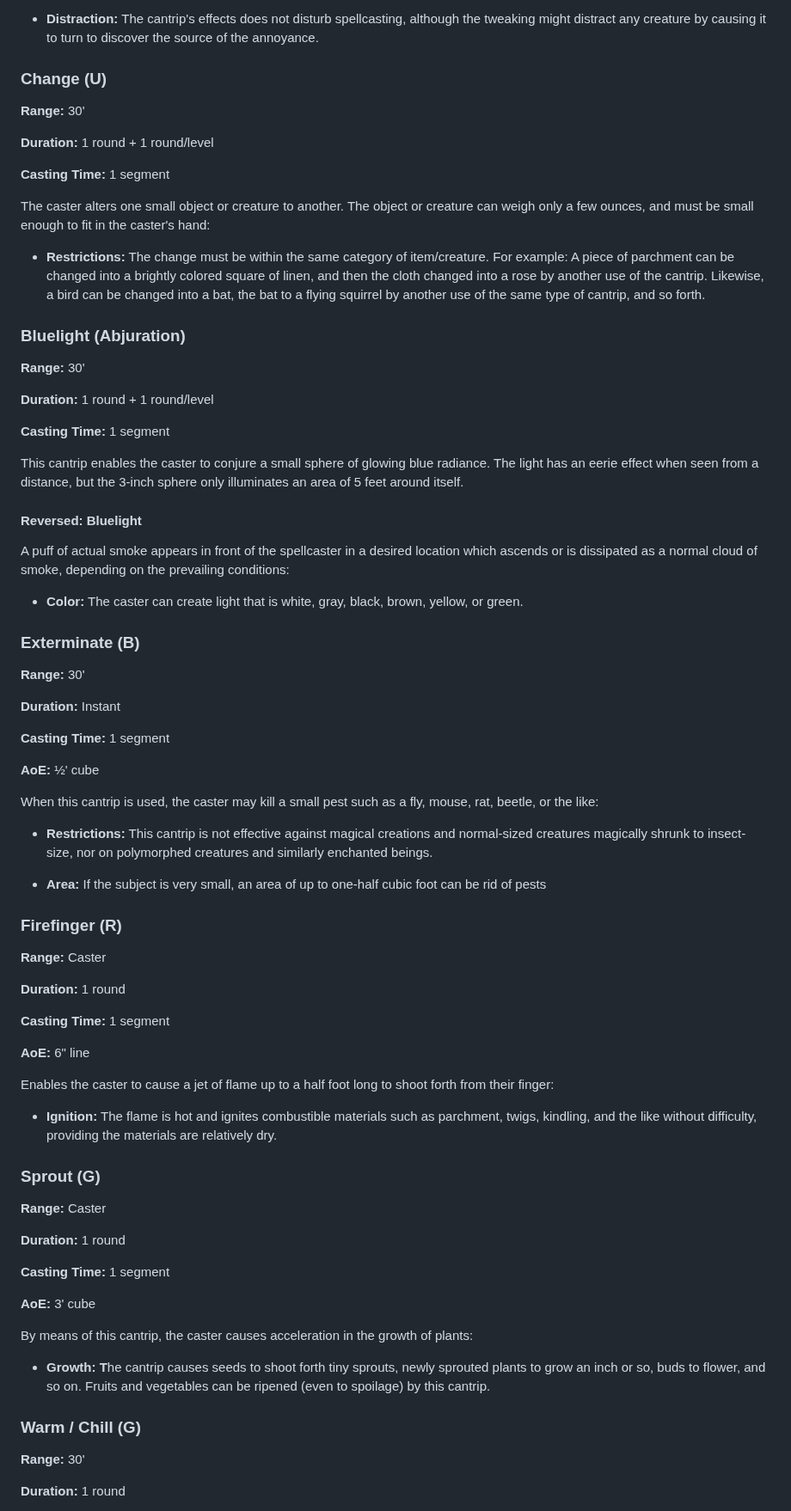
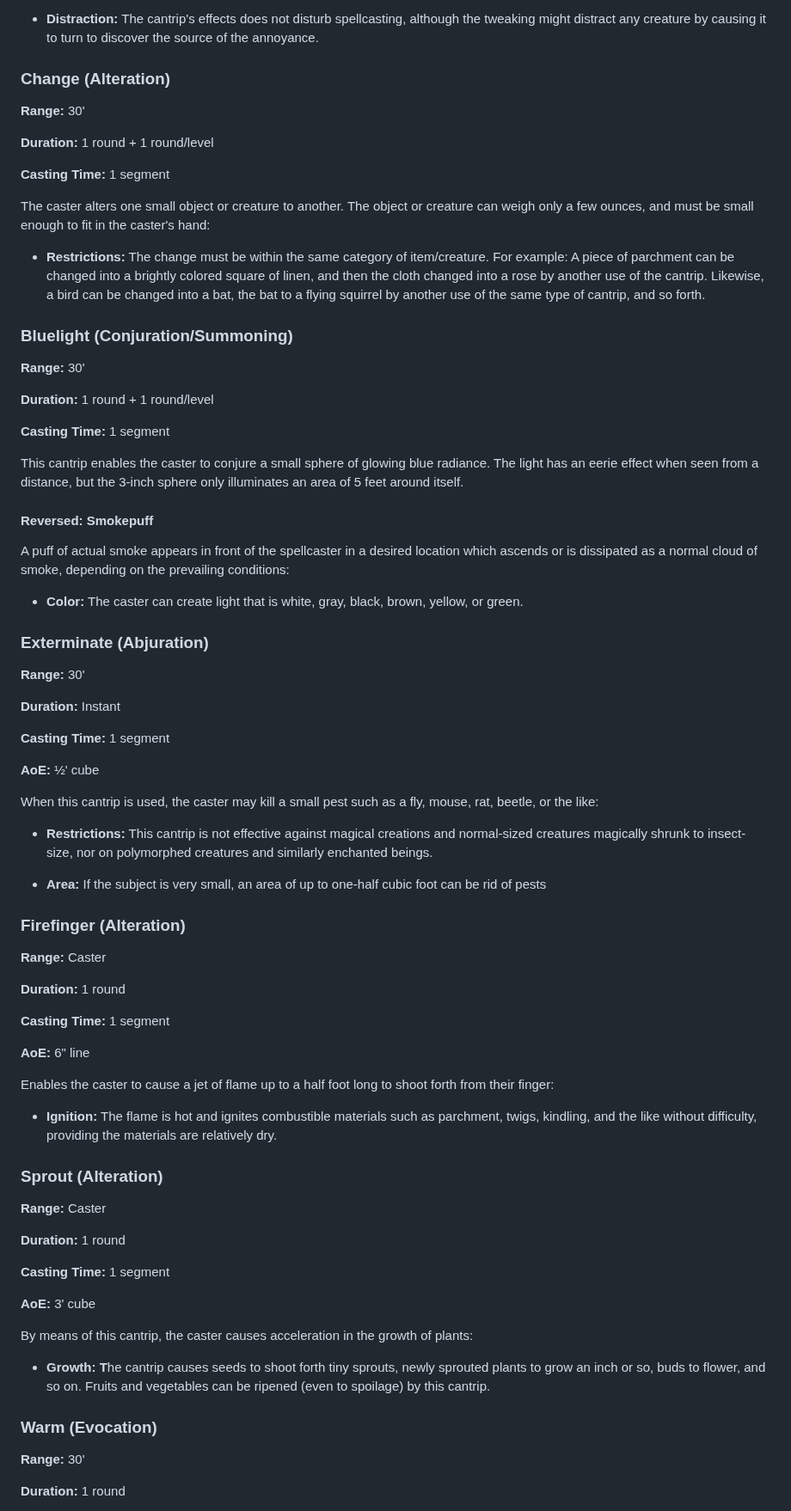
Before and after one commit to Tron0/AkladellWebsite, a Markdown page: spells.md, the part around one of its changes. Shown at 86% size. GitHub-like rendering.

```diff
--- a/spells.md
+++ b/spells.md
@@ -295,7 +295,7 @@ annoyingly, tweak some portion of a chosen sub­ject:
   although the tweaking might distract any creature by causing it to
   turn to dis­cover the source of the annoyance.
 
-### Change (U)
+### Change (Alteration)
 
 **Range:** 30'
 
@@ -314,7 +314,7 @@ the caster's hand:
   into a bat, the bat to a flying squirrel by another use of the same
   type of cantrip, and so forth.
 
-### Bluelight (Abjuration)
+### Bluelight (Conjuration/Summoning)
 
 **Range:** 30'
 
@@ -326,7 +326,7 @@ This cantrip enables the caster to conjure a small sphere of glowing
 blue radiance. The light has an eerie effect when seen from a distance,
 but the 3-inch sphere only illuminates an area of 5 feet around itself.
 
-#### Reversed: Bluelight
+#### Reversed: Smokepuff
 
 A puff of actual smoke appears in front of the spellcaster in a desired
 location which ascends or is dis­sipated as a normal cloud of smoke,
@@ -335,7 +335,7 @@ depending on the prevailing conditions:
 - **Color:** The caster can create light that is white, gray, black,
   brown, yellow, or green.
 
-### Exterminate (B)
+### Exterminate (Abjuration)
 
 **Range:** 30'
 
@@ -355,7 +355,7 @@ fly, mouse, rat, beetle, or the like:
 - **Area:** If the subject is very small, an area of up to one-half
   cubic foot can be rid of pests
 
-### Firefinger (R)
+### Firefinger (Alteration)
 
 **Range:** Caster
 
@@ -372,7 +372,7 @@ shoot forth from their finger:
   as parchment, twigs, kindling, and the like without difficulty,
   providing the materials are relatively dry.
 
-### Sprout (G)
+### Sprout (Alteration)
 
 **Range:** Caster
 
@@ -390,7 +390,7 @@ of plants:
   on. Fruits and vegeta­bles can be ripened (even to spoilage) by this
   cantrip.
 
-### Warm / Chill (G)
+### Warm (Evocation)
 
 **Range:** 30'
 
```
Also changed, not shown: other parts of spells.md (+41 -41 lines).
